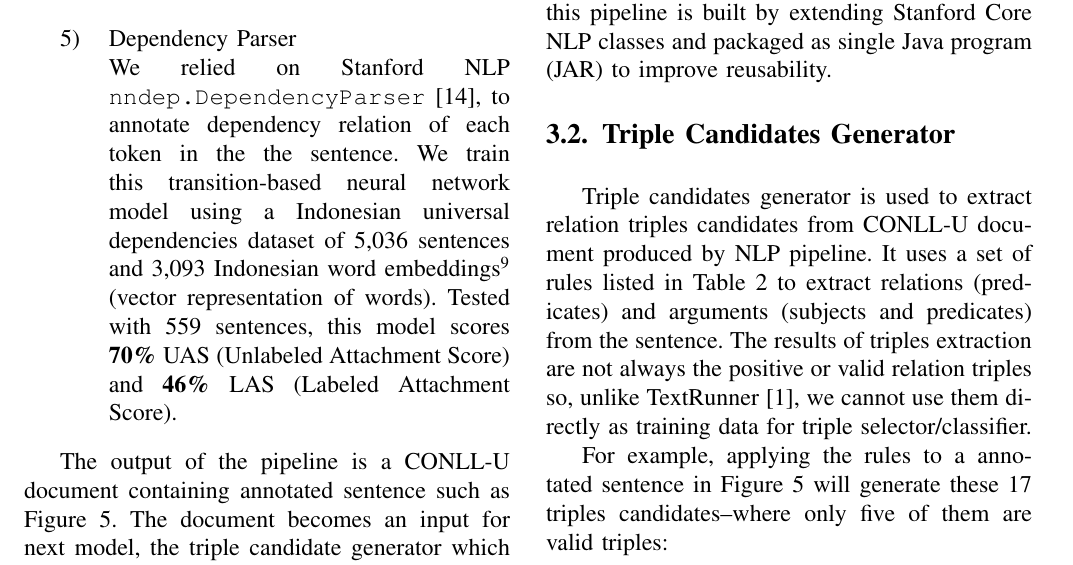
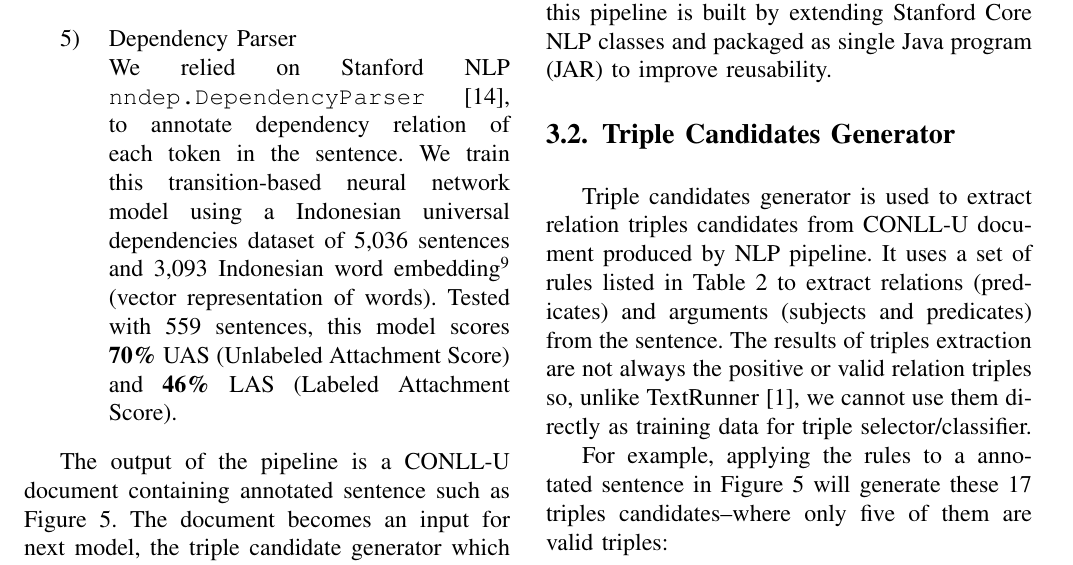
Before and after one commit to yohanesgultom/id-openie, a LaTeX paper (doc/IWBIS/iwbis.tex): part of page 5 of 10, cut so that both start at the same text. Compiled offline with pdfLaTeX; a missing font is replaced by an installed copy or a similar font; a LaTeX package or settings file that is missing is left out.

Commit message:
Update iwbis.tex

```diff
--- a/doc/IWBIS/iwbis.tex
+++ b/doc/IWBIS/iwbis.tex
@@ -268,7 +268,7 @@ Stanford NLP \verb|CRFClassifier|\cite{finkel2005incorporating}, a linear chain
 
 \item Dependency Parser
 
-We relied on Stanford NLP \verb|nndep.DependencyParser|\cite{chen2014fast}, to annotate dependency relation of each token in the the sentence. We train this transition-based neural network model using a Indonesian universal dependencies dataset of 5,036 sentences and 3,093 Indonesian word embeddings\footnote{Indonesian word embedding \url{https://github.com/yohanesgultom/id-openie/blob/master/data/parser-id.embed}} (vector representation of words). Tested with 559 sentences, this model scores \textbf{70\%} UAS (Unlabeled Attachment Score) and \textbf{46\%} LAS (Labeled Attachment Score).
+We relied on Stanford NLP \verb|nndep.DependencyParser|\cite{chen2014fast}, to annotate dependency relation of each token in the sentence. We train this transition-based neural network model using a Indonesian universal dependencies dataset of 5,036 sentences and 3,093 Indonesian word embedding\footnote{Indonesian word embedding \url{https://github.com/yohanesgultom/id-openie/blob/master/data/parser-id.embed}} (vector representation of words). Tested with 559 sentences, this model scores \textbf{70\%} UAS (Unlabeled Attachment Score) and \textbf{46\%} LAS (Labeled Attachment Score).
 
 \end{enumerate}
 
```
